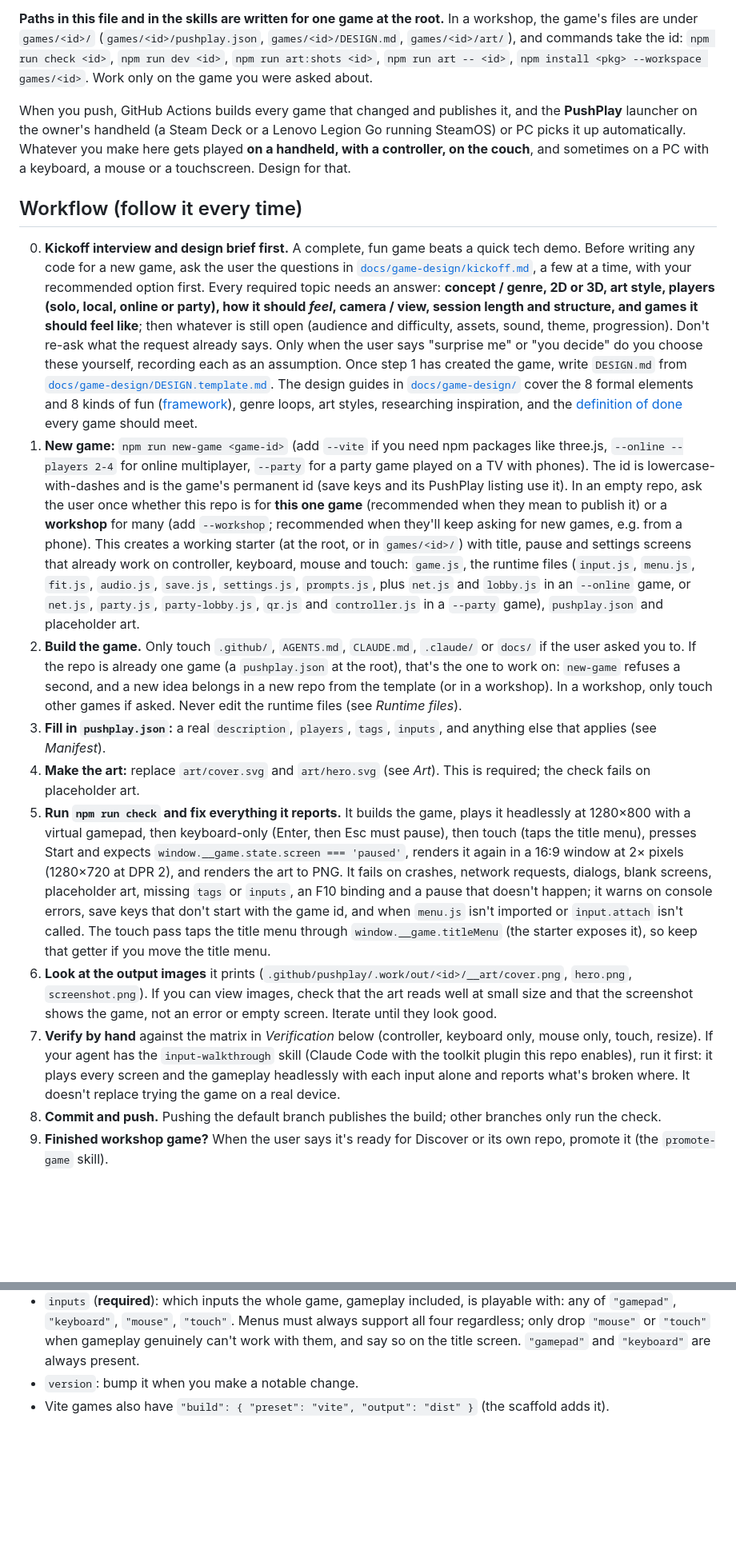
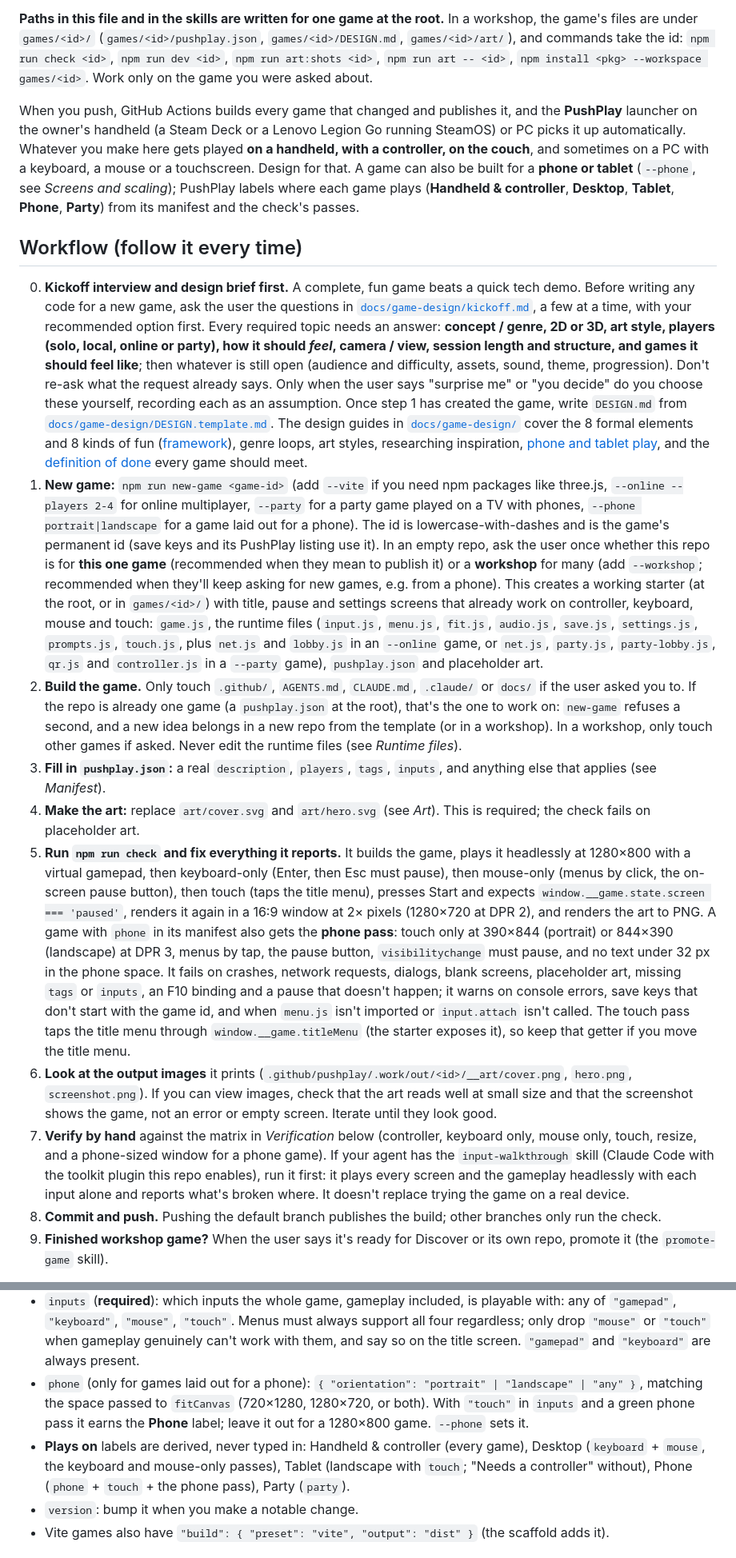
Before and after one commit to Visual-Zone-Development/pushplay-games, a Markdown page: AGENTS.md, 2 parts joined by grey strips. Shown at 80% size. GitHub-like rendering; blank space fills up the shorter version.

```diff
--- a/AGENTS.md
+++ b/AGENTS.md
@@ -7,18 +7,18 @@ This repo is **one game, or a workshop of many**. It starts empty, and the first
 
 **Paths in this file and in the skills are written for one game at the root.** In a workshop, the game's files are under `games/<id>/` (`games/<id>/pushplay.json`, `games/<id>/DESIGN.md`, `games/<id>/art/`), and commands take the id: `npm run check <id>`, `npm run dev <id>`, `npm run art:shots <id>`, `npm run art -- <id>`, `npm install <pkg> --workspace games/<id>`. Work only on the game you were asked about.
 
-When you push, GitHub Actions builds every game that changed and publishes it, and the **PushPlay** launcher on the owner's handheld (a Steam Deck or a Lenovo Legion Go running SteamOS) or PC picks it up automatically. Whatever you make here gets played **on a handheld, with a controller, on the couch**, and sometimes on a PC with a keyboard, a mouse or a touchscreen. Design for that.
+When you push, GitHub Actions builds every game that changed and publishes it, and the **PushPlay** launcher on the owner's handheld (a Steam Deck or a Lenovo Legion Go running SteamOS) or PC picks it up automatically. Whatever you make here gets played **on a handheld, with a controller, on the couch**, and sometimes on a PC with a keyboard, a mouse or a touchscreen. Design for that. A game can also be built for a **phone or tablet** (`--phone`, see *Screens and scaling*); PushPlay labels where each game plays (**Handheld & controller**, **Desktop**, **Tablet**, **Phone**, **Party**) from its manifest and the check's passes.
 
 ## Workflow (follow it every time)
 
-0. **Kickoff interview and design brief first.** A complete, fun game beats a quick tech demo. Before writing any code for a new game, ask the user the questions in [`docs/game-design/kickoff.md`](docs/game-design/kickoff.md), a few at a time, with your recommended option first. Every required topic needs an answer: **concept / genre, 2D or 3D, art style, players (solo, local, online or party), how it should *feel*, camera / view, session length and structure, and games it should feel like**; then whatever is still open (audience and difficulty, assets, sound, theme, progression). Don't re-ask what the request already says. Only when the user says "surprise me" or "you decide" do you choose these yourself, recording each as an assumption. Once step 1 has created the game, write `DESIGN.md` from [`docs/game-design/DESIGN.template.md`](docs/game-design/DESIGN.template.md). The design guides in [`docs/game-design/`](docs/game-design/) cover the 8 formal elements and 8 kinds of fun ([framework](docs/game-design/framework.md)), genre loops, art styles, researching inspiration, and the [definition of done](docs/game-design/complete-game.md) every game should meet.
-1. **New game:** `npm run new-game <game-id>` (add `--vite` if you need npm packages like three.js, `--online --players 2-4` for online multiplayer, `--party` for a party game played on a TV with phones). The id is lowercase-with-dashes and is the game's permanent id (save keys and its PushPlay listing use it). In an empty repo, ask the user once whether this repo is for **this one game** (recommended when they mean to publish it) or a **workshop** for many (add `--workshop`; recommended when they'll keep asking for new games, e.g. from a phone). This creates a working starter (at the root, or in `games/<id>/`) with title, pause and settings screens that already work on controller, keyboard, mouse and touch: `game.js`, the runtime files (`input.js`, `menu.js`, `fit.js`, `audio.js`, `save.js`, `settings.js`, `prompts.js`, plus `net.js` and `lobby.js` in an `--online` game, or `net.js`, `party.js`, `party-lobby.js`, `qr.js` and `controller.js` in a `--party` game), `pushplay.json` and placeholder art.
+0. **Kickoff interview and design brief first.** A complete, fun game beats a quick tech demo. Before writing any code for a new game, ask the user the questions in [`docs/game-design/kickoff.md`](docs/game-design/kickoff.md), a few at a time, with your recommended option first. Every required topic needs an answer: **concept / genre, 2D or 3D, art style, players (solo, local, online or party), how it should *feel*, camera / view, session length and structure, and games it should feel like**; then whatever is still open (audience and difficulty, assets, sound, theme, progression). Don't re-ask what the request already says. Only when the user says "surprise me" or "you decide" do you choose these yourself, recording each as an assumption. Once step 1 has created the game, write `DESIGN.md` from [`docs/game-design/DESIGN.template.md`](docs/game-design/DESIGN.template.md). The design guides in [`docs/game-design/`](docs/game-design/) cover the 8 formal elements and 8 kinds of fun ([framework](docs/game-design/framework.md)), genre loops, art styles, researching inspiration, [phone and tablet play](docs/game-design/phone.md), and the [definition of done](docs/game-design/complete-game.md) every game should meet.
+1. **New game:** `npm run new-game <game-id>` (add `--vite` if you need npm packages like three.js, `--online --players 2-4` for online multiplayer, `--party` for a party game played on a TV with phones, `--phone portrait|landscape` for a game laid out for a phone). The id is lowercase-with-dashes and is the game's permanent id (save keys and its PushPlay listing use it). In an empty repo, ask the user once whether this repo is for **this one game** (recommended when they mean to publish it) or a **workshop** for many (add `--workshop`; recommended when they'll keep asking for new games, e.g. from a phone). This creates a working starter (at the root, or in `games/<id>/`) with title, pause and settings screens that already work on controller, keyboard, mouse and touch: `game.js`, the runtime files (`input.js`, `menu.js`, `fit.js`, `audio.js`, `save.js`, `settings.js`, `prompts.js`, `touch.js`, plus `net.js` and `lobby.js` in an `--online` game, or `net.js`, `party.js`, `party-lobby.js`, `qr.js` and `controller.js` in a `--party` game), `pushplay.json` and placeholder art.
 2. **Build the game.** Only touch `.github/`, `AGENTS.md`, `CLAUDE.md`, `.claude/` or `docs/` if the user asked you to. If the repo is already one game (a `pushplay.json` at the root), that's the one to work on: `new-game` refuses a second, and a new idea belongs in a new repo from the template (or in a workshop). In a workshop, only touch other games if asked. Never edit the runtime files (see *Runtime files*).
 3. **Fill in `pushplay.json`:** a real `description`, `players`, `tags`, `inputs`, and anything else that applies (see *Manifest*).
 4. **Make the art:** replace `art/cover.svg` and `art/hero.svg` (see *Art*). This is required; the check fails on placeholder art.
-5. **Run `npm run check` and fix everything it reports.** It builds the game, plays it headlessly at 1280×800 with a virtual gamepad, then keyboard-only (Enter, then Esc must pause), then touch (taps the title menu), presses Start and expects `window.__game.state.screen === 'paused'`, renders it again in a 16:9 window at 2× pixels (1280×720 at DPR 2), and renders the art to PNG. It fails on crashes, network requests, dialogs, blank screens, placeholder art, missing `tags` or `inputs`, an F10 binding and a pause that doesn't happen; it warns on console errors, save keys that don't start with the game id, and when `menu.js` isn't imported or `input.attach` isn't called. The touch pass taps the title menu through `window.__game.titleMenu` (the starter exposes it), so keep that getter if you move the title menu.
+5. **Run `npm run check` and fix everything it reports.** It builds the game, plays it headlessly at 1280×800 with a virtual gamepad, then keyboard-only (Enter, then Esc must pause), then mouse-only (menus by click, the on-screen pause button), then touch (taps the title menu), presses Start and expects `window.__game.state.screen === 'paused'`, renders it again in a 16:9 window at 2× pixels (1280×720 at DPR 2), and renders the art to PNG. A game with `phone` in its manifest also gets the **phone pass**: touch only at 390×844 (portrait) or 844×390 (landscape) at DPR 3, menus by tap, the pause button, `visibilitychange` must pause, and no text under 32 px in the phone space. It fails on crashes, network requests, dialogs, blank screens, placeholder art, missing `tags` or `inputs`, an F10 binding and a pause that doesn't happen; it warns on console errors, save keys that don't start with the game id, and when `menu.js` isn't imported or `input.attach` isn't called. The touch pass taps the title menu through `window.__game.titleMenu` (the starter exposes it), so keep that getter if you move the title menu.
 6. **Look at the output images** it prints (`.github/pushplay/.work/out/<id>/__art/cover.png`, `hero.png`, `screenshot.png`). If you can view images, check that the art reads well at small size and that the screenshot shows the game, not an error or empty screen. Iterate until they look good.
-7. **Verify by hand** against the matrix in *Verification* below (controller, keyboard only, mouse only, touch, resize). If your agent has the `input-walkthrough` skill (Claude Code with the toolkit plugin this repo enables), run it first: it plays every screen and the gameplay headlessly with each input alone and reports what's broken where. It doesn't replace trying the game on a real device.
+7. **Verify by hand** against the matrix in *Verification* below (controller, keyboard only, mouse only, touch, resize, and a phone-sized window for a phone game). If your agent has the `input-walkthrough` skill (Claude Code with the toolkit plugin this repo enables), run it first: it plays every screen and the gameplay headlessly with each input alone and reports what's broken where. It doesn't replace trying the game on a real device.
 8. **Commit and push.** Pushing the default branch publishes the build; other branches only run the check.
 9. **Finished workshop game?** When the user says it's ready for Discover or its own repo, promote it (the `promote-game` skill).
 
@@ -219,6 +225,8 @@ Games can be fully procedural, or use the user's own sprites, audio, models and
 - `players`: like `"1"` or `"1-4"`.
 - `tags` (**required**; the check fails without it): 2–5 lowercase words players can filter the library by: genre first (`"racing"`, `"puzzle"`, `"platformer"`, `"shooter"`), then setting or style (`"space"`, `"pixel art"`, `"cozy"`), and `"local multiplayer"` if it supports more than one player. Letters, digits, spaces, `-`, `&` and `'`, up to 24 characters each, at most 8.
 - `inputs` (**required**): which inputs the whole game, gameplay included, is playable with: any of `"gamepad"`, `"keyboard"`, `"mouse"`, `"touch"`. Menus must always support all four regardless; only drop `"mouse"` or `"touch"` when gameplay genuinely can't work with them, and say so on the title screen. `"gamepad"` and `"keyboard"` are always present.
+- `phone` (only for games laid out for a phone): `{ "orientation": "portrait" | "landscape" | "any" }`, matching the space passed to `fitCanvas` (720×1280, 1280×720, or both). With `"touch"` in `inputs` and a green phone pass it earns the **Phone** label; leave it out for a 1280×800 game. `--phone` sets it.
+- **Plays on** labels are derived, never typed in: Handheld & controller (every game), Desktop (`keyboard` + `mouse`, the keyboard and mouse-only passes), Tablet (landscape with `touch`; "Needs a controller" without), Phone (`phone` + `touch` + the phone pass), Party (`party`).
 - `version`: bump it when you make a notable change.
 - Vite games also have `"build": { "preset": "vite", "output": "dist" }` (the scaffold adds it).
 
```
Also changed, not shown: other parts of AGENTS.md (+19 -13 lines), CLAUDE.md (+1 -1 lines), README.md (+4 -4 lines).
